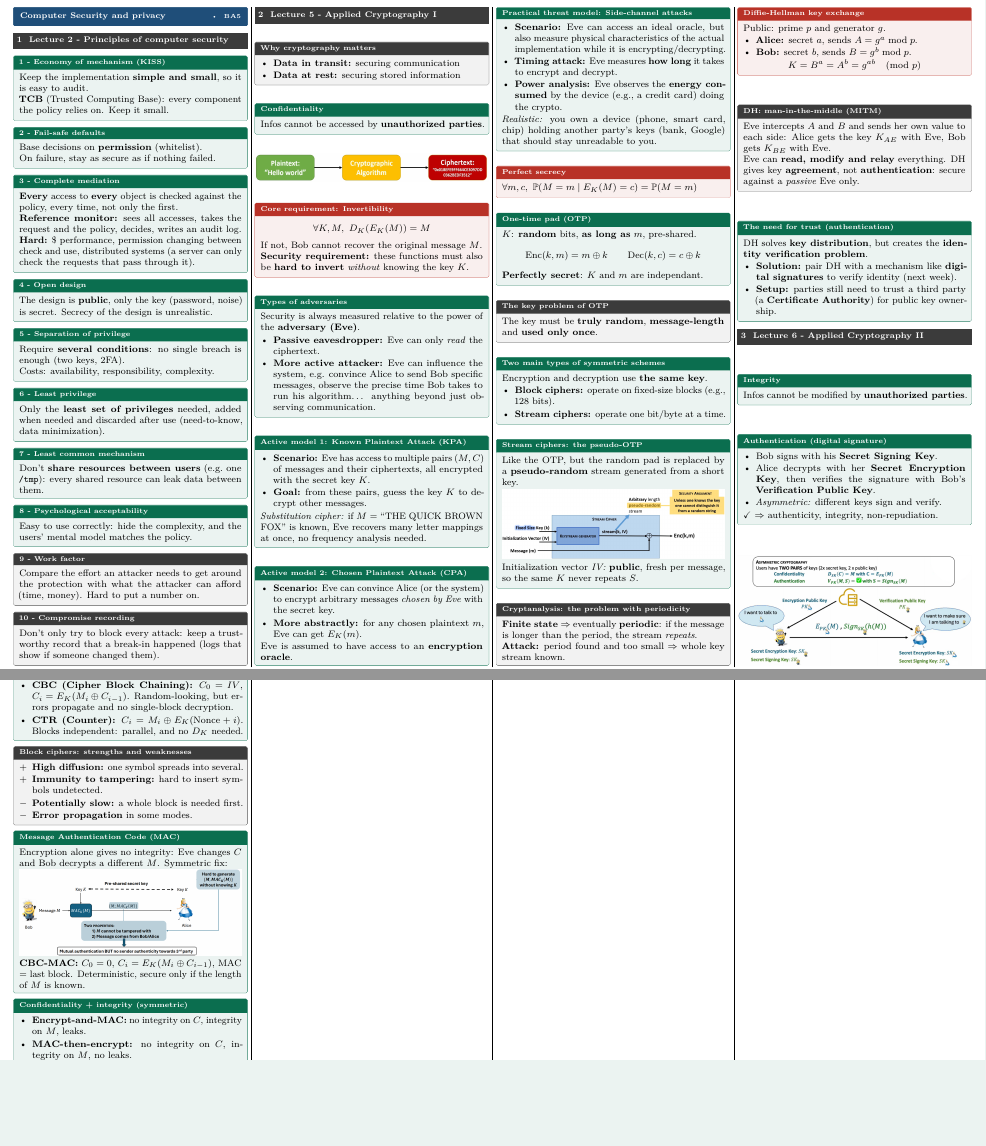
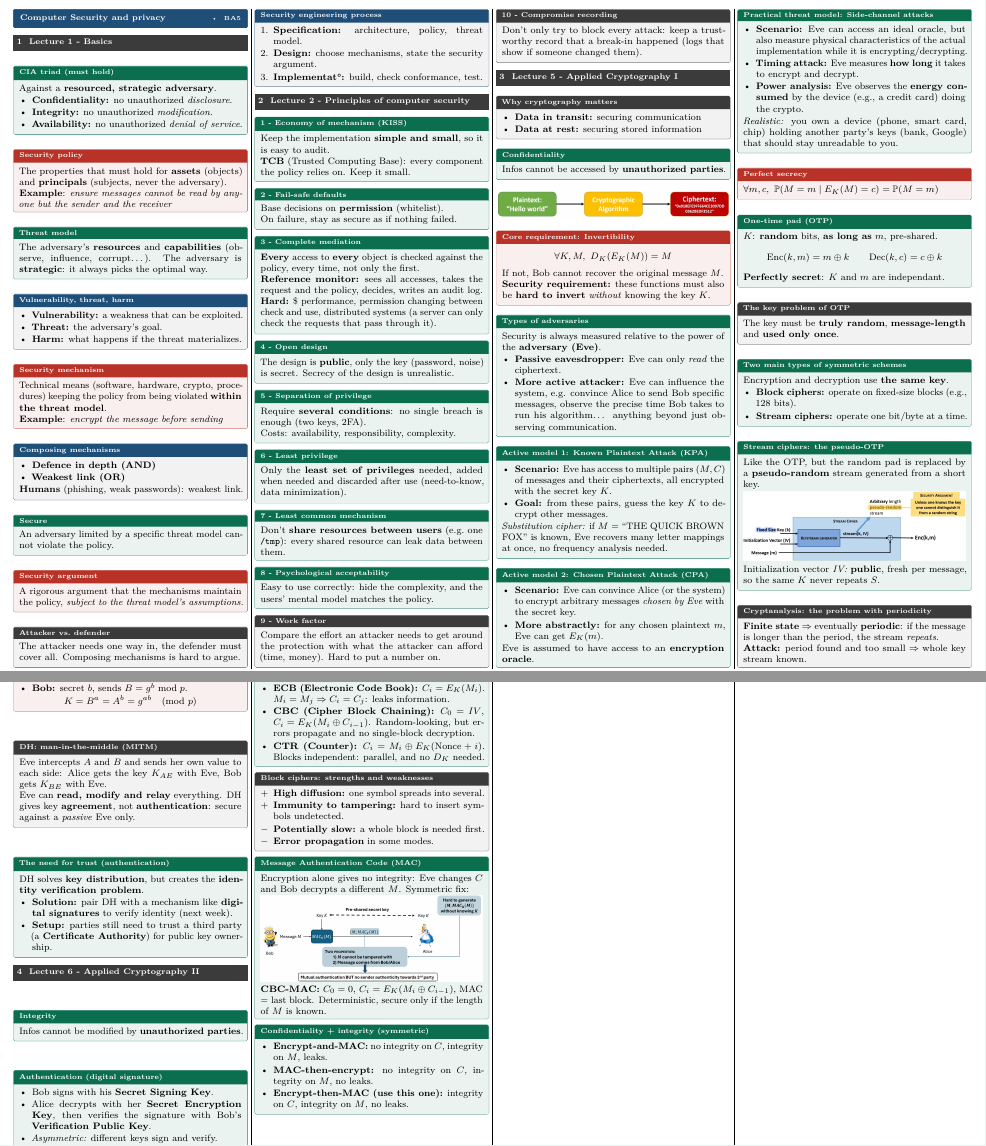
Before and after one commit to AlphaXT38G/notes_ba5, a LaTeX document (compsec/cheatsheet.tex): two parts of pages 1 and 2 of 2, joined at a grey line, cut so that both start at the same text, the shorter picture padded with empty space. Compiled offline with pdfLaTeX.

Commit message:
feat(compsec-cheatsheet): add the lecture 1 section
CIA triad, security policy, threat model, mechanisms, secure and security argument, and the engineering process.

Co-Authored-By: Claude Sonnet 5.5 <noreply@anthropic.com>

```diff
--- a/compsec/cheatsheet.tex
+++ b/compsec/cheatsheet.tex
@@ -9,6 +9,67 @@
 \begin{multicols*}{4}
 
 \cheattitle{Computer Security and privacy}{}{BA5}
+
+\section{Lecture 1 - Basics}
+
+\begin{defn}[title=CIA triad (must hold)]
+    Against a \textbf{resourced, strategic adversary}.
+    \begin{itemize}
+        \item \textbf{Confidentiality:} no unauthorized \textit{disclosure}.
+        \item \textbf{Integrity:} no unauthorized \textit{modification}.
+        \item \textbf{Availability:} no unauthorized \textit{denial of service}.
+    \end{itemize}
+\end{defn}
+
+\begin{thm}[title=Security policy]
+    The properties that must hold for \textbf{assets} (objects) and \textbf{principals} (subjects, never the adversary).\\
+    \textbf{Example}: \textit{ensure messages cannot be read by anyone but the sender and the receiver}
+\end{thm}
+
+\begin{defn}[title=Threat model]
+    The adversary's \textbf{resources} and \textbf{capabilities} (observe, influence, corrupt\ldots). The adversary is \textbf{strategic}: it always picks the optimal way.
+\end{defn}
+
+\begin{prop}[title={Vulnerability, threat, harm}]
+    \begin{itemize}
+        \item \textbf{Vulnerability:} a weakness that can be exploited.
+        \item \textbf{Threat:} the adversary's goal.
+        \item \textbf{Harm:} what happens if the threat materializes.
+    \end{itemize}
+\end{prop}
+
+\begin{thm}[title=Security mechanism]
+    Technical means (software, hardware, crypto, procedures) keeping the policy from being violated \textbf{within the threat model}.\\
+    \textbf{Example}: \textit{encrypt the message before sending}
+\end{thm}
+
+\begin{prop}[title=Composing mechanisms]
+    \begin{itemize}
+        \item \textbf{Defence in depth (AND)}
+        \item \textbf{Weakest link (OR)}
+    \end{itemize}
+    \textbf{Humans} (phishing, weak passwords): weakest link.
+\end{prop}
+
+\begin{defn}[title=Secure]
+    An adversary limited by a specific threat model cannot violate the policy.
+\end{defn}
+
+\begin{thm}[title=Security argument]
+    A rigorous argument that the mechanisms maintain the policy, \textit{subject to the threat model's assumptions}.
+\end{thm}
+
+\begin{warn}[title=Attacker vs.\ defender]
+    The attacker needs one way in, the defender must cover all. Composing mechanisms is hard to argue.
+\end{warn}
+
+\begin{prop}[title=Security engineering process]
+    \begin{enumerate}
+        \item \textbf{Specification:} architecture, policy, threat model.
+        \item \textbf{Design:} choose mechanisms, state the security argument.
+        \item \textbf{Implementat°:} build, check conformance, test.
+    \end{enumerate}
+\end{prop}
 
 \section{Lecture 2 - Principles of computer security}
 
```
